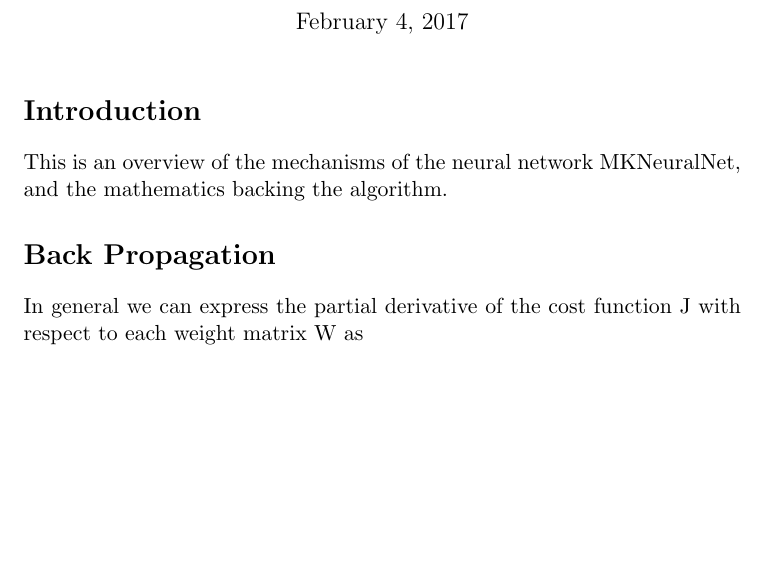
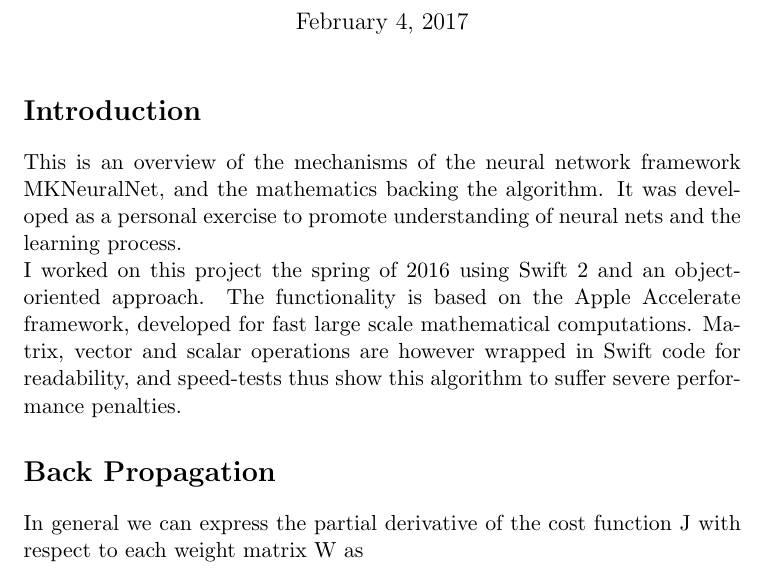
Before and after one commit to mkals/MKNeuralNet, a LaTeX document (Documentation/MKNeuralNet.tex): part of page 1 of 8, cut so that both start at the same text, the shorter picture padded with empty space. The pictures show the PDF file Documentation/MKNeuralNet.pdf that the author committed with the source.

Commit message:
updated documentation

```diff
--- a/Documentation/MKNeuralNet.tex
+++ b/Documentation/MKNeuralNet.tex
@@ -20,7 +20,9 @@
 \maketitle
 
 \section{Introduction}
-This is an overview of the mechanisms of the neural network MKNeuralNet, and the mathematics backing the algorithm.
+This is an overview of the mechanisms of the neural network framework MKNeuralNet, and the mathematics backing the algorithm. It was developed as a personal exercise to promote understanding of neural nets and the learning process.
+
+I worked on this project the spring of 2016 using Swift 2 and an object-oriented approach. The functionality is based on the Apple Accelerate framework, developed for fast large scale mathematical computations. Matrix, vector and scalar operations are however wrapped in Swift code for readability, and speed-tests thus show this algorithm to suffer severe performance penalties.
 
 \section{Back Propagation}
 
```
Also changed, not shown: Documentation/MKNeuralNet.pdf, readme.pdf, Documentation/MKNeuralNet.tex (2 more changed lines), 2 other files.
